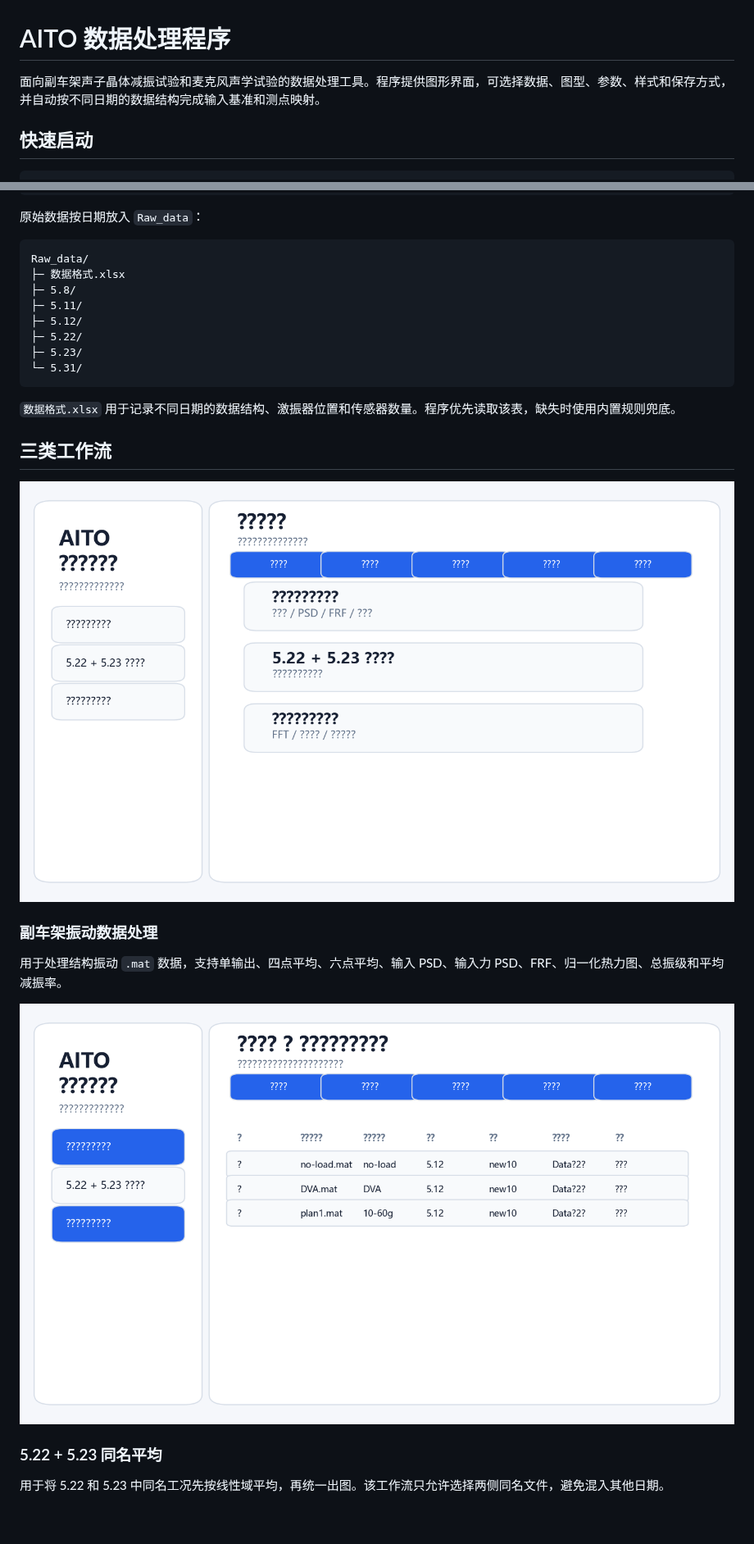
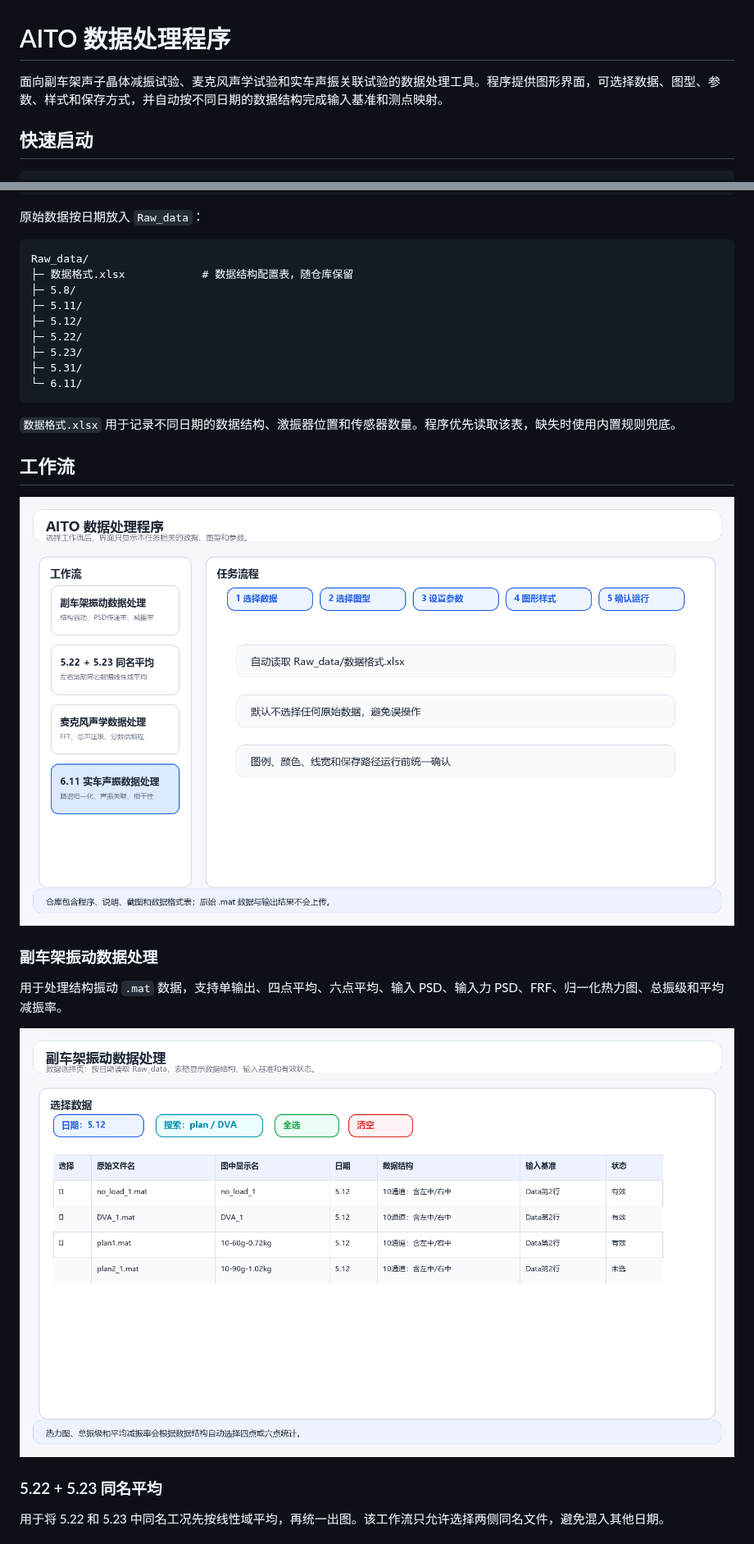
Before and after one commit to 2945500464-svg/Ponon-crystal_Subsystem-test, a Markdown page: README.md, 2 parts joined by grey strips. Shown at 82% size. GitHub-like rendering; pictures changed too: docs/images/01_workflow_home.png, docs/images/02_vibration_data.png; blank space fills up the shorter version.

````diff
--- a/README.md
+++ b/README.md
@@ -1,6 +1,6 @@
 # AITO 数据处理程序
 
-面向副车架声子晶体减振试验和麦克风声学试验的数据处理工具。程序提供图形界面，可选择数据、图型、参数、样式和保存方式，并自动按不同日期的数据结构完成输入基准和测点映射。
+面向副车架声子晶体减振试验、麦克风声学试验和实车声振关联试验的数据处理工具。程序提供图形界面，可选择数据、图型、参数、样式和保存方式，并自动按不同日期的数据结构完成输入基准和测点映射。
 
 ## 快速启动
 
@@ -28,18 +28,19 @@ AITO_Data_processing_program/
 
 ```text
 Raw_data/
-├─ 数据格式.xlsx
+├─ 数据格式.xlsx            # 数据结构配置表，随仓库保留
 ├─ 5.8/
 ├─ 5.11/
 ├─ 5.12/
 ├─ 5.22/
 ├─ 5.23/
-└─ 5.31/
+├─ 5.31/
+└─ 6.11/
 ```
 
 `数据格式.xlsx` 用于记录不同日期的数据结构、激振器位置和传感器数量。程序优先读取该表，缺失时使用内置规则兜底。
 
-## 三类工作流
+## 工作流
 
 ![工作流入口](docs/images/01_workflow_home.png)
 
````
Also changed, not shown: other parts of README.md (+20 -1 lines), docs/GUI_USER_GUIDE.md (+3 -2 lines), docs/PROCESSING_METHODS.md (+17 -0 lines), docs/images/03_style.png, docs/images/04_microphone.png, docs/images/05_confirm.png, 2 other files.
